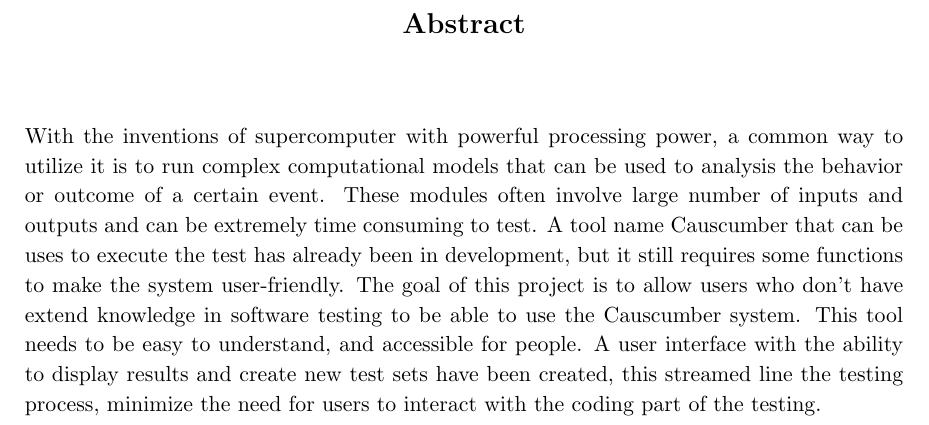
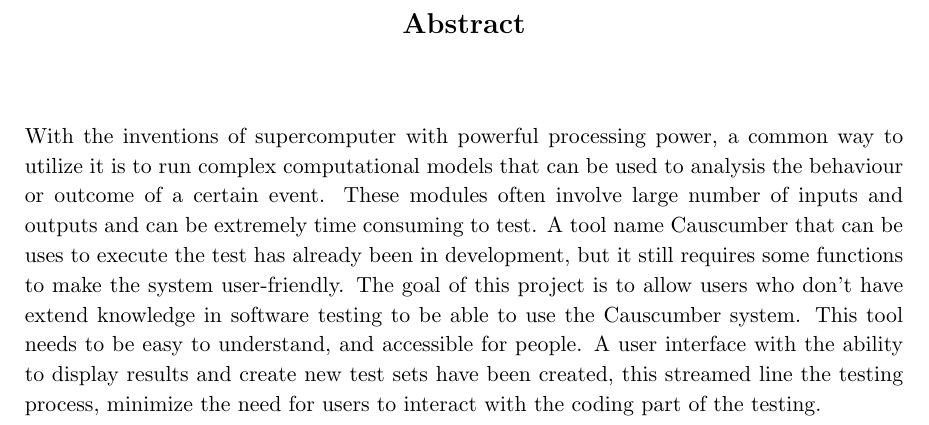
Before and after one commit to Stanley-deng/Dissertation-project, a LaTeX thesis (myReport.tex, which reads chapters/abstract.tex): part of page 4 of 59, cut so that both start at the same text. Compiled offline with pdfLaTeX.

Commit message:
fix error in abstract

```diff
--- a/chapters/abstract.tex
+++ b/chapters/abstract.tex
@@ -1,5 +1,5 @@
 \chapter*{\Large \center Abstract}
 
-With the inventions of supercomputer with powerful processing power, a common way to utilize it is to run complex computational models that can be used to analysis the behavior or outcome of a certain event. These modules often involve large number of inputs and outputs and can be extremely time consuming to test. A tool name Causcumber that can be uses to execute the test has already been in development, but it still requires some functions to make the system user-friendly. The goal of this project is to allow users who don’t have extend knowledge in software testing to be able to use the Causcumber system. This tool needs to be easy to understand, and accessible for people.
+With the inventions of supercomputer with powerful processing power, a common way to utilize it is to run complex computational models that can be used to analysis the behaviour or outcome of a certain event. These modules often involve large number of inputs and outputs and can be extremely time consuming to test. A tool name Causcumber that can be uses to execute the test has already been in development, but it still requires some functions to make the system user-friendly. The goal of this project is to allow users who don’t have extend knowledge in software testing to be able to use the Causcumber system. This tool needs to be easy to understand, and accessible for people.
 A user interface with the ability to display results and create new
 test sets have been created, this streamed line the testing process, minimize the need for users to interact with the coding part of the testing.
```
